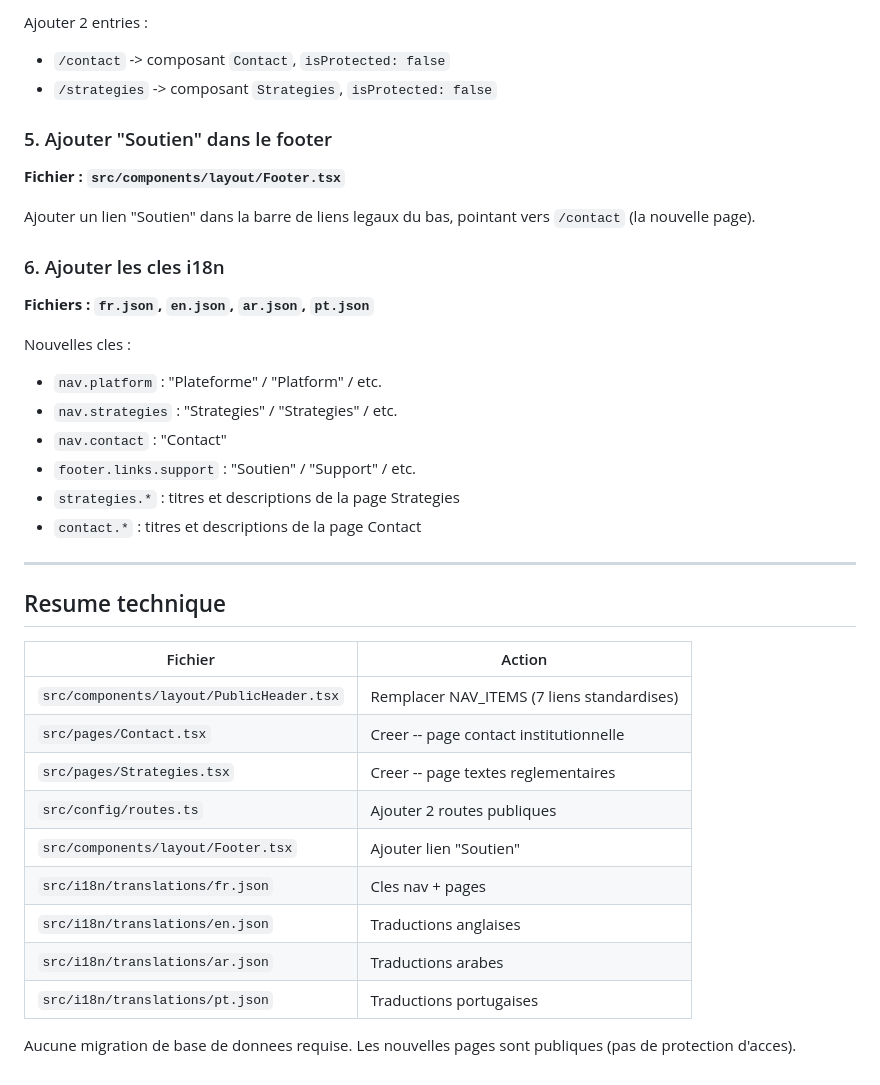
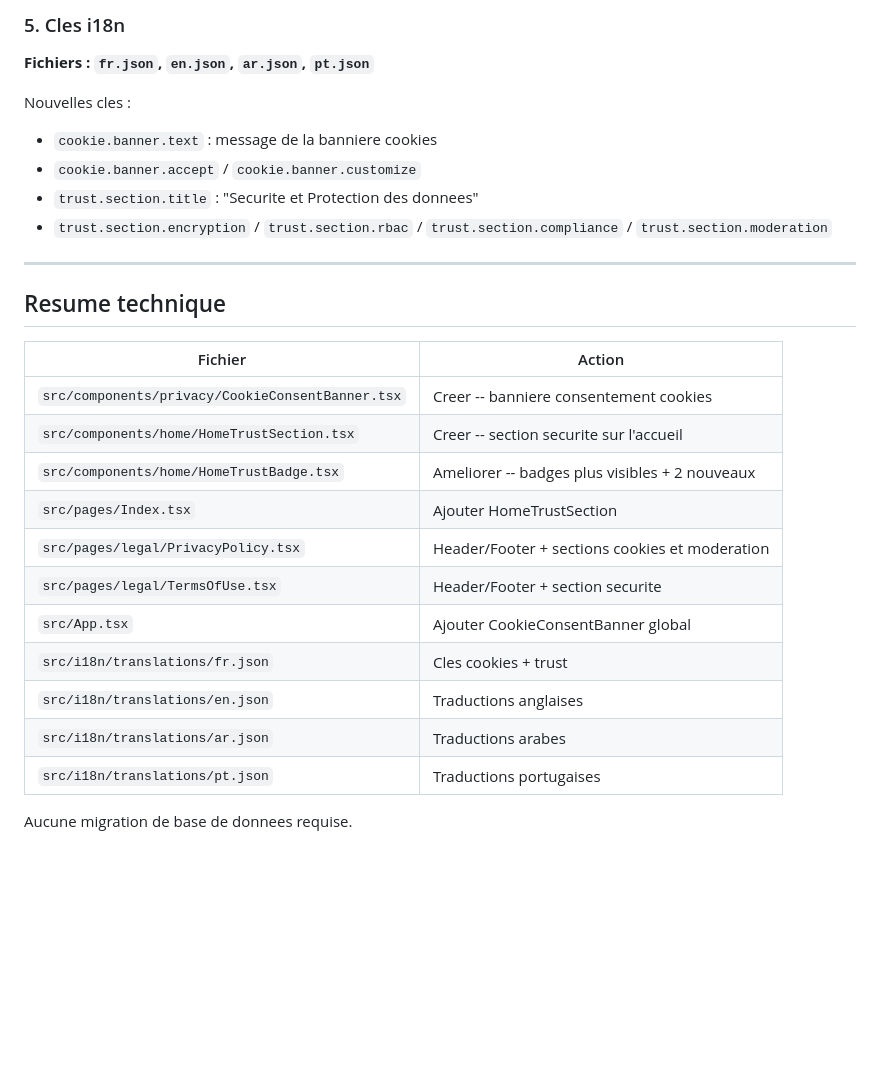
Before and after one commit to SOMET1010/africa-fsu-connect, a Markdown page: .lovable/plan.md, the part around one of its changes. Rendered like a GitHub page; blank space fills up the shorter version.

```diff
--- a/.lovable/plan.md
+++ b/.lovable/plan.md
@@ -69,25 +75,13 @@ Page presentant les textes reglementaires par pays :
 
-Ajouter 2 entries :
-- `/contact` -> composant `Contact`, `isProtected: false`
-- `/strategies` -> composant `Strategies`, `isProtected: false`
-
-### 5. Ajouter "Soutien" dans le footer
-
-**Fichier : `src/components/layout/Footer.tsx`**
-
-Ajouter un lien "Soutien" dans la barre de liens legaux du bas, pointant vers `/contact` (la nouvelle page).
-
-### 6. Ajouter les cles i18n
+### 5. Cles i18n
 
 **Fichiers : `fr.json`, `en.json`, `ar.json`, `pt.json`**
 
 Nouvelles cles :
-- `nav.platform` : "Plateforme" / "Platform" / etc.
-- `nav.strategies` : "Strategies" / "Strategies" / etc.
-- `nav.contact` : "Contact"
-- `footer.links.support` : "Soutien" / "Support" / etc.
-- `strategies.*` : titres et descriptions de la page Strategies
-- `contact.*` : titres et descriptions de la page Contact
+- `cookie.banner.text` : message de la banniere cookies
+- `cookie.banner.accept` / `cookie.banner.customize`
+- `trust.section.title` : "Securite et Protection des donnees"
+- `trust.section.encryption` / `trust.section.rbac` / `trust.section.compliance` / `trust.section.moderation`
 
 ---
 
@@ -95,14 +89,16 @@ Nouvelles cles :
 
 | Fichier | Action |
 |---|---|
-| `src/components/layout/PublicHeader.tsx` | Remplacer NAV_ITEMS (7 liens standardises) |
-| `src/pages/Contact.tsx` | Creer -- page contact institutionnelle |
-| `src/pages/Strategies.tsx` | Creer -- page textes reglementaires |
-| `src/config/routes.ts` | Ajouter 2 routes publiques |
-| `src/components/layout/Footer.tsx` | Ajouter lien "Soutien" |
-| `src/i18n/translations/fr.json` | Cles nav + pages |
+| `src/components/privacy/CookieConsentBanner.tsx` | Creer -- banniere consentement cookies |
+| `src/components/home/HomeTrustSection.tsx` | Creer -- section securite sur l'accueil |
+| `src/components/home/HomeTrustBadge.tsx` | Ameliorer -- badges plus visibles + 2 nouveaux |
+| `src/pages/Index.tsx` | Ajouter HomeTrustSection |
+| `src/pages/legal/PrivacyPolicy.tsx` | Header/Footer + sections cookies et moderation |
+| `src/pages/legal/TermsOfUse.tsx` | Header/Footer + section securite |
+| `src/App.tsx` | Ajouter CookieConsentBanner global |
+| `src/i18n/translations/fr.json` | Cles cookies + trust |
 | `src/i18n/translations/en.json` | Traductions anglaises |
 | `src/i18n/translations/ar.json` | Traductions arabes |
 | `src/i18n/translations/pt.json` | Traductions portugaises |
 
-Aucune migration de base de donnees requise. Les nouvelles pages sont publiques (pas de protection d'acces).
+Aucune migration de base de donnees requise.
```
Also changed, not shown: other parts of .lovable/plan.md (+51 -45 lines).
